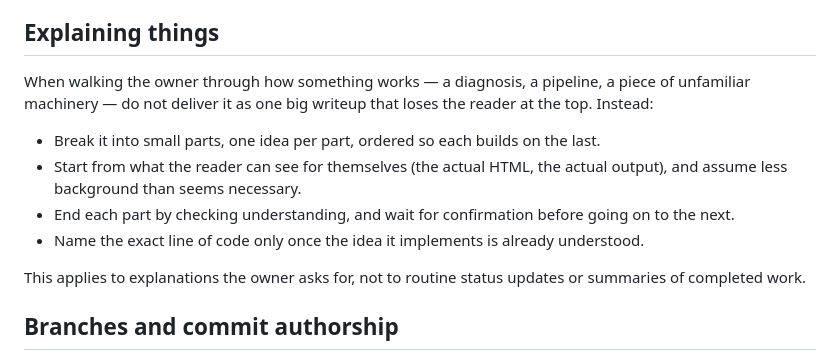
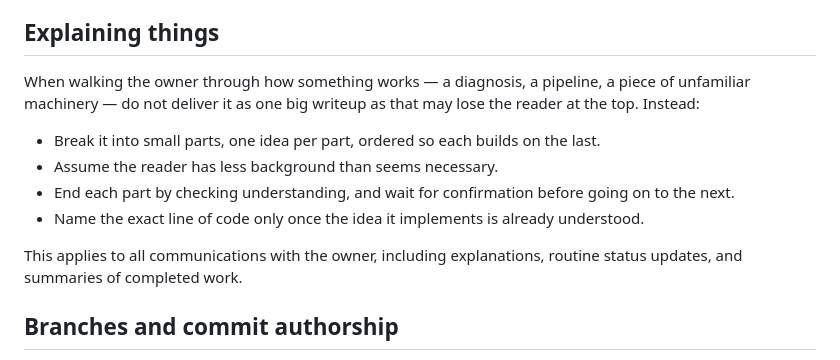
Before and after one commit to ArieFisher/copy-minimal-md, a Markdown page: CLAUDE.md, the part around the change. GitHub-like rendering.

Commit message:
Broaden step-by-step guidance to all owner communication

```diff
--- a/CLAUDE.md
+++ b/CLAUDE.md
@@ -23,20 +23,19 @@ from one platform — say which platform you measured, or go and check the other
 ## Explaining things
 
 When walking the owner through how something works — a diagnosis, a pipeline,
-a piece of unfamiliar machinery — do not deliver it as one big writeup that
-loses the reader at the top. Instead:
+a piece of unfamiliar machinery — do not deliver it as one big writeup as that
+may lose the reader at the top. Instead:
 
 - Break it into small parts, one idea per part, ordered so each builds on the
   last.
-- Start from what the reader can see for themselves (the actual HTML, the
-  actual output), and assume less background than seems necessary.
+- Assume the reader has less background than seems necessary.
 - End each part by checking understanding, and wait for confirmation before
   going on to the next.
 - Name the exact line of code only once the idea it implements is already
   understood.
 
-This applies to explanations the owner asks for, not to routine status
-updates or summaries of completed work.
+This applies to all communications with the owner, including explanations, routine status
+updates, and summaries of completed work.
 
 ## Branches and commit authorship
 
```
